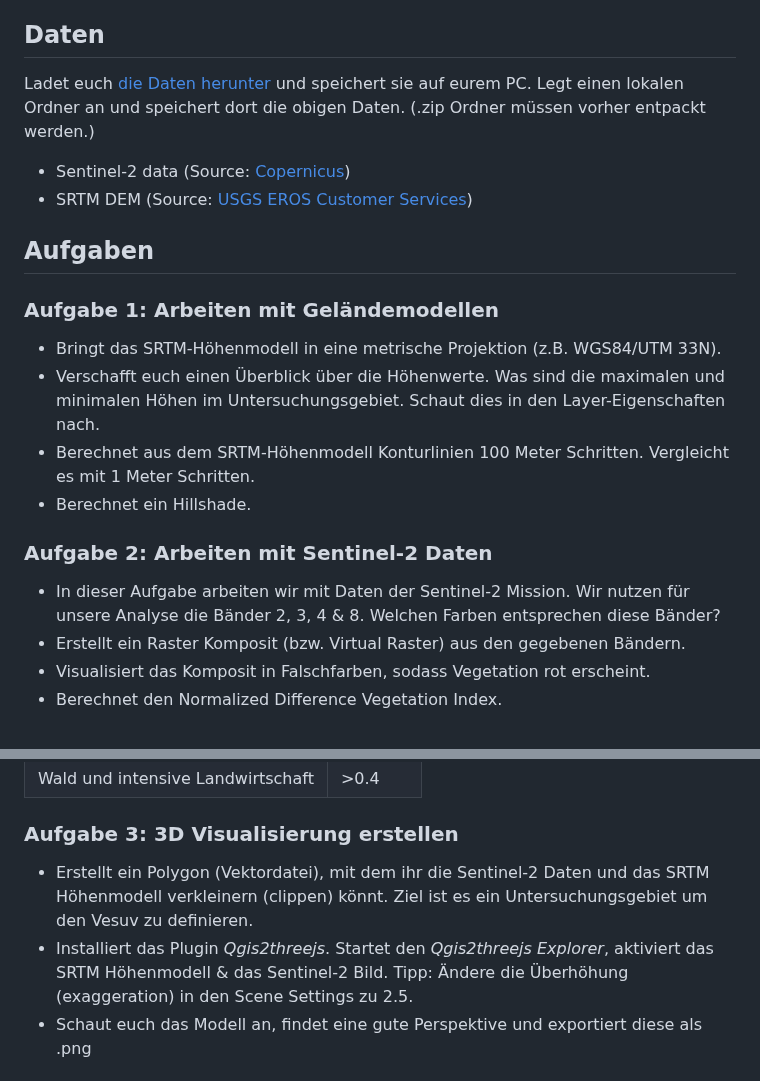
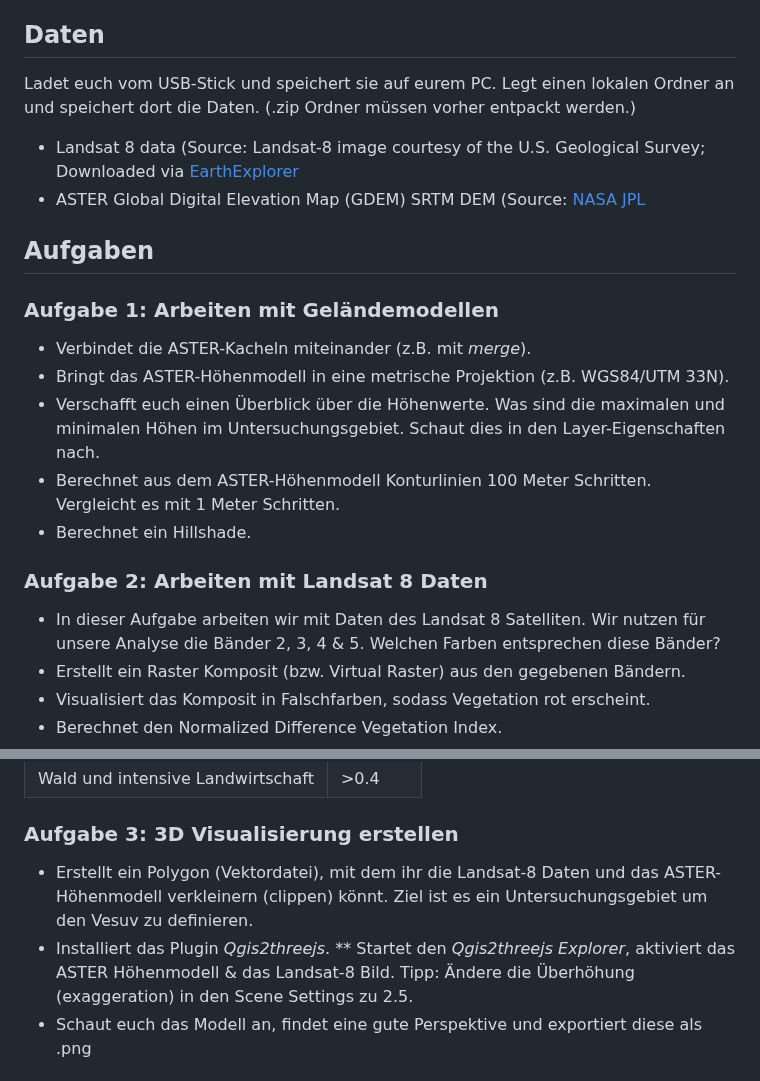
Before and after one commit to GeowazM/Einfuehrung-GIS-fur-Geowissenschaften, a Markdown page: exercise_06/readme.md, 2 parts joined by grey strips. Drawn GitHub-style.

```diff
--- a/exercise_06/readme.md
+++ b/exercise_06/readme.md
@@ -14,21 +14,22 @@
 * [Lokale Rasteroperationen](https://courses.gistools.geog.uni-heidelberg.de/giscience/gis-einfuehrung/wikis/qgis-Lokale-Funktionen)
 
 ## Daten
-Ladet euch [die Daten herunter](exercise_06_data.zip) und speichert sie auf eurem PC. Legt einen lokalen Ordner an und speichert dort die obigen Daten. (.zip Ordner müssen vorher entpackt werden.)
+Ladet euch vom USB-Stick und speichert sie auf eurem PC. Legt einen lokalen Ordner an und speichert dort die Daten. (.zip Ordner müssen vorher entpackt werden.)
 
-* Sentinel-2 data (Source: [Copernicus](https://scihub.copernicus.eu/))
-* SRTM DEM (Source: [USGS EROS Customer Services](https://www.usgs.gov/centers/eros/science/usgs-eros-archive-digital-elevation-shuttle-radar-topography-mission-srtm-1))
+* Landsat 8 data (Source: Landsat-8 image courtesy of the U.S. Geological Survey; Downloaded via [EarthExplorer](https://earthexplorer.usgs.gov/)
+* ASTER Global Digital Elevation Map (GDEM) SRTM DEM (Source: [NASA JPL](https://asterweb.jpl.nasa.gov/GDEM.asp)
 
 ## Aufgaben
 
 ### Aufgabe 1: Arbeiten mit Geländemodellen
-* Bringt das SRTM-Höhenmodell in eine metrische Projektion (z.B. WGS84/UTM 33N).
+* Verbindet die ASTER-Kacheln miteinander (z.B. mit *merge*).
+* Bringt das ASTER-Höhenmodell in eine metrische Projektion (z.B. WGS84/UTM 33N).
 * Verschafft euch einen Überblick über die Höhenwerte. Was sind die maximalen und minimalen Höhen im Untersuchungsgebiet. Schaut dies in den Layer-Eigenschaften nach.
-* Berechnet aus dem SRTM-Höhenmodell Konturlinien 100 Meter Schritten. Vergleicht es mit 1 Meter Schritten.
+* Berechnet aus dem ASTER-Höhenmodell Konturlinien 100 Meter Schritten. Vergleicht es mit 1 Meter Schritten.
 * Berechnet ein Hillshade.
 
-### Aufgabe 2: Arbeiten mit Sentinel-2 Daten
-* In dieser Aufgabe arbeiten wir mit Daten der Sentinel-2 Mission. Wir nutzen für unsere Analyse die Bänder 2, 3, 4 & 8. Welchen Farben entsprechen diese Bänder?
+### Aufgabe 2: Arbeiten mit Landsat 8 Daten
+* In dieser Aufgabe arbeiten wir mit Daten des Landsat 8 Satelliten. Wir nutzen für unsere Analyse die Bänder 2, 3, 4 & 5. Welchen Farben entsprechen diese Bänder?
 * Erstellt ein Raster Komposit (bzw. Virtual Raster) aus den gegebenen Bändern.
 * Visualisiert das Komposit in Falschfarben, sodass Vegetation rot erscheint.
 * Berechnet den Normalized Difference Vegetation Index.
@@ -43,8 +44,9 @@ Ladet euch [die Daten herunter](exercise_06_data.zip) und speichert sie auf eure
 | Wald und intensive Landwirtschaft | >0.4 |
 
 ### Aufgabe 3: 3D Visualisierung erstellen
-* Erstellt ein Polygon (Vektordatei), mit dem ihr die Sentinel-2 Daten und das SRTM Höhenmodell verkleinern (clippen) könnt. Ziel ist es ein Untersuchungsgebiet um den Vesuv zu definieren.
-* Installiert das Plugin *Qgis2threejs*. Startet den *Qgis2threejs Explorer*, aktiviert das SRTM Höhenmodell & das Sentinel-2 Bild. Tipp: Ändere die Überhöhung (exaggeration) in den Scene Settings zu 2.5.
+* Erstellt ein Polygon (Vektordatei), mit dem ihr die Landsat-8 Daten und das ASTER-Höhenmodell verkleinern (clippen) könnt. Ziel ist es ein Untersuchungsgebiet um den Vesuv zu definieren.
+* Installiert das Plugin *Qgis2threejs*.
+** Startet den *Qgis2threejs Explorer*, aktiviert das ASTER Höhenmodell & das Landsat-8 Bild. Tipp: Ändere die Überhöhung (exaggeration) in den Scene Settings zu 2.5.
 * Schaut euch das Modell an, findet eine gute Perspektive und exportiert diese als .png
 
 ## So (oder ähnlich) kann es am Ende aussehen
```
